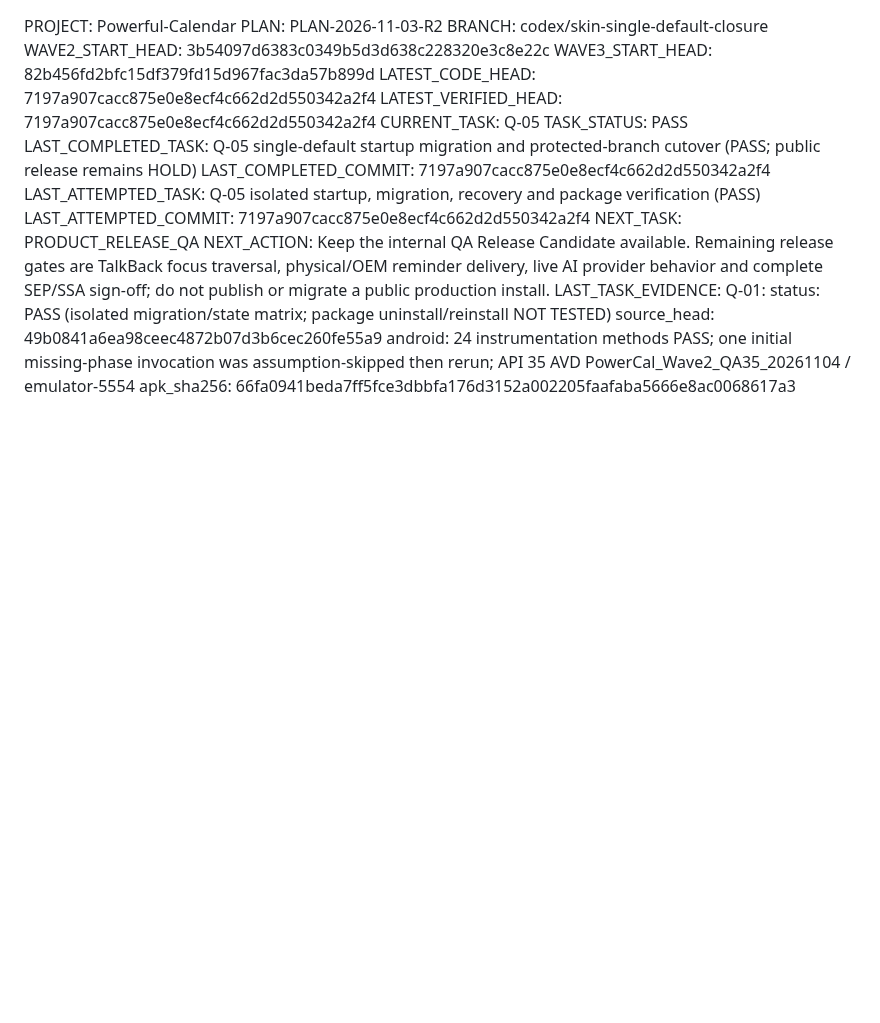
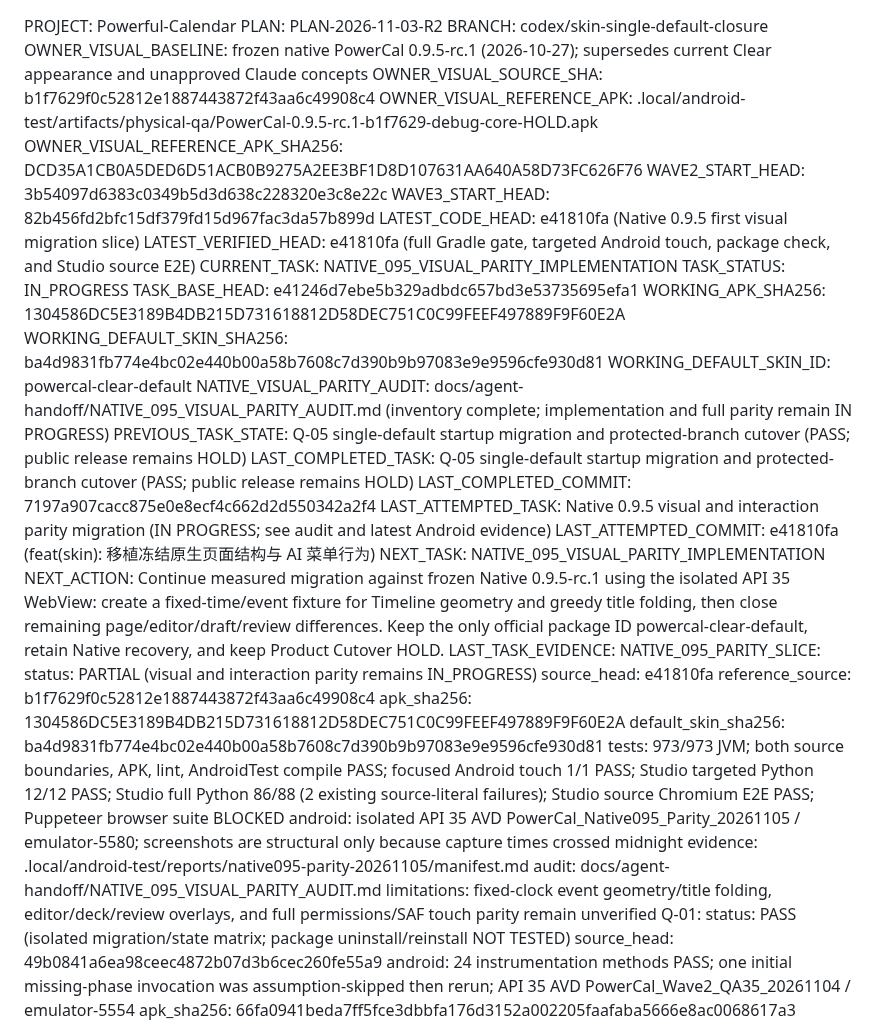
Before and after one commit to ShakeCrane/Powerful-Calendar, a Markdown page: docs/agent-handoff/CURRENT.md, the part around the change. Rendered like a GitHub page; blank space fills up the shorter version.

Commit message:
docs(handoff): 记录原生视觉迁移阶段与下一步

```diff
--- a/docs/agent-handoff/CURRENT.md
+++ b/docs/agent-handoff/CURRENT.md
@@ -1,19 +1,40 @@
 PROJECT: Powerful-Calendar
 PLAN: PLAN-2026-11-03-R2
 BRANCH: codex/skin-single-default-closure
+OWNER_VISUAL_BASELINE: frozen native PowerCal 0.9.5-rc.1 (2026-10-27); supersedes current Clear appearance and unapproved Claude concepts
+OWNER_VISUAL_SOURCE_SHA: b1f7629f0c52812e1887443872f43aa6c49908c4
+OWNER_VISUAL_REFERENCE_APK: .local/android-test/artifacts/physical-qa/PowerCal-0.9.5-rc.1-b1f7629-debug-core-HOLD.apk
+OWNER_VISUAL_REFERENCE_APK_SHA256: DCD35A1CB0A5DED6D51ACB0B9275A2EE3BF1D8D107631AA640A58D73FC626F76
 WAVE2_START_HEAD: 3b54097d6383c0349b5d3d638c228320e3c8e22c
 WAVE3_START_HEAD: 82b456fd2bfc15df379fd15d967fac3da57b899d
-LATEST_CODE_HEAD: 7197a907cacc875e0e8ecf4c662d2d550342a2f4
-LATEST_VERIFIED_HEAD: 7197a907cacc875e0e8ecf4c662d2d550342a2f4
-CURRENT_TASK: Q-05
-TASK_STATUS: PASS
+LATEST_CODE_HEAD: e41810fa (Native 0.9.5 first visual migration slice)
+LATEST_VERIFIED_HEAD: e41810fa (full Gradle gate, targeted Android touch, package check, and Studio source E2E)
+CURRENT_TASK: NATIVE_095_VISUAL_PARITY_IMPLEMENTATION
+TASK_STATUS: IN_PROGRESS
+TASK_BASE_HEAD: e41246d7ebe5b329adbdc657bd3e53735695efa1
+WORKING_APK_SHA256: 1304586DC5E3189B4DB215D731618812D58DEC751C0C99FEEF497889F9F60E2A
+WORKING_DEFAULT_SKIN_SHA256: ba4d9831fb774e4bc02e440b00a58b7608c7d390b9b97083e9e9596cfe930d81
+WORKING_DEFAULT_SKIN_ID: powercal-clear-default
+NATIVE_VISUAL_PARITY_AUDIT: docs/agent-handoff/NATIVE_095_VISUAL_PARITY_AUDIT.md (inventory complete; implementation and full parity remain IN PROGRESS)
+PREVIOUS_TASK_STATE: Q-05 single-default startup migration and protected-branch cutover (PASS; public release remains HOLD)
 LAST_COMPLETED_TASK: Q-05 single-default startup migration and protected-branch cutover (PASS; public release remains HOLD)
 LAST_COMPLETED_COMMIT: 7197a907cacc875e0e8ecf4c662d2d550342a2f4
-LAST_ATTEMPTED_TASK: Q-05 isolated startup, migration, recovery and package verification (PASS)
-LAST_ATTEMPTED_COMMIT: 7197a907cacc875e0e8ecf4c662d2d550342a2f4
-NEXT_TASK: PRODUCT_RELEASE_QA
-NEXT_ACTION: Keep the internal QA Release Candidate available. Remaining release gates are TalkBack focus traversal, physical/OEM reminder delivery, live AI provider behavior and complete SEP/SSA sign-off; do not publish or migrate a public production install.
+LAST_ATTEMPTED_TASK: Native 0.9.5 visual and interaction parity migration (IN PROGRESS; see audit and latest Android evidence)
+LAST_ATTEMPTED_COMMIT: e41810fa (feat(skin): 移植冻结原生页面结构与 AI 菜单行为)
+NEXT_TASK: NATIVE_095_VISUAL_PARITY_IMPLEMENTATION
+NEXT_ACTION: Continue measured migration against frozen Native 0.9.5-rc.1 using the isolated API 35 WebView: create a fixed-time/event fixture for Timeline geometry and greedy title folding, then close remaining page/editor/draft/review differences. Keep the only official package ID powercal-clear-default, retain Native recovery, and keep Product Cutover HOLD.
 LAST_TASK_EVIDENCE:
+  NATIVE_095_PARITY_SLICE:
+    status: PARTIAL (visual and interaction parity remains IN_PROGRESS)
+    source_head: e41810fa
+    reference_source: b1f7629f0c52812e1887443872f43aa6c49908c4
+    apk_sha256: 1304586DC5E3189B4DB215D731618812D58DEC751C0C99FEEF497889F9F60E2A
+    default_skin_sha256: ba4d9831fb774e4bc02e440b00a58b7608c7d390b9b97083e9e9596cfe930d81
+    tests: 973/973 JVM; both source boundaries, APK, lint, AndroidTest compile PASS; focused Android touch 1/1 PASS; Studio targeted Python 12/12 PASS; Studio full Python 86/88 (2 existing source-literal failures); Studio source Chromium E2E PASS; Puppeteer browser suite BLOCKED
+    android: isolated API 35 AVD PowerCal_Native095_Parity_20261105 / emulator-5580; screenshots are structural only because capture times crossed midnight
+    evidence: .local/android-test/reports/native095-parity-20261105/manifest.md
+    audit: docs/agent-handoff/NATIVE_095_VISUAL_PARITY_AUDIT.md
+    limitations: fixed-clock event geometry/title folding, editor/deck/review overlays, and full permissions/SAF touch parity remain unverified
   Q-01:
     status: PASS (isolated migration/state matrix; package uninstall/reinstall NOT TESTED)
     source_head: 49b0841a6ea98ceec4872b07d3b6cec260fe55a9
```
